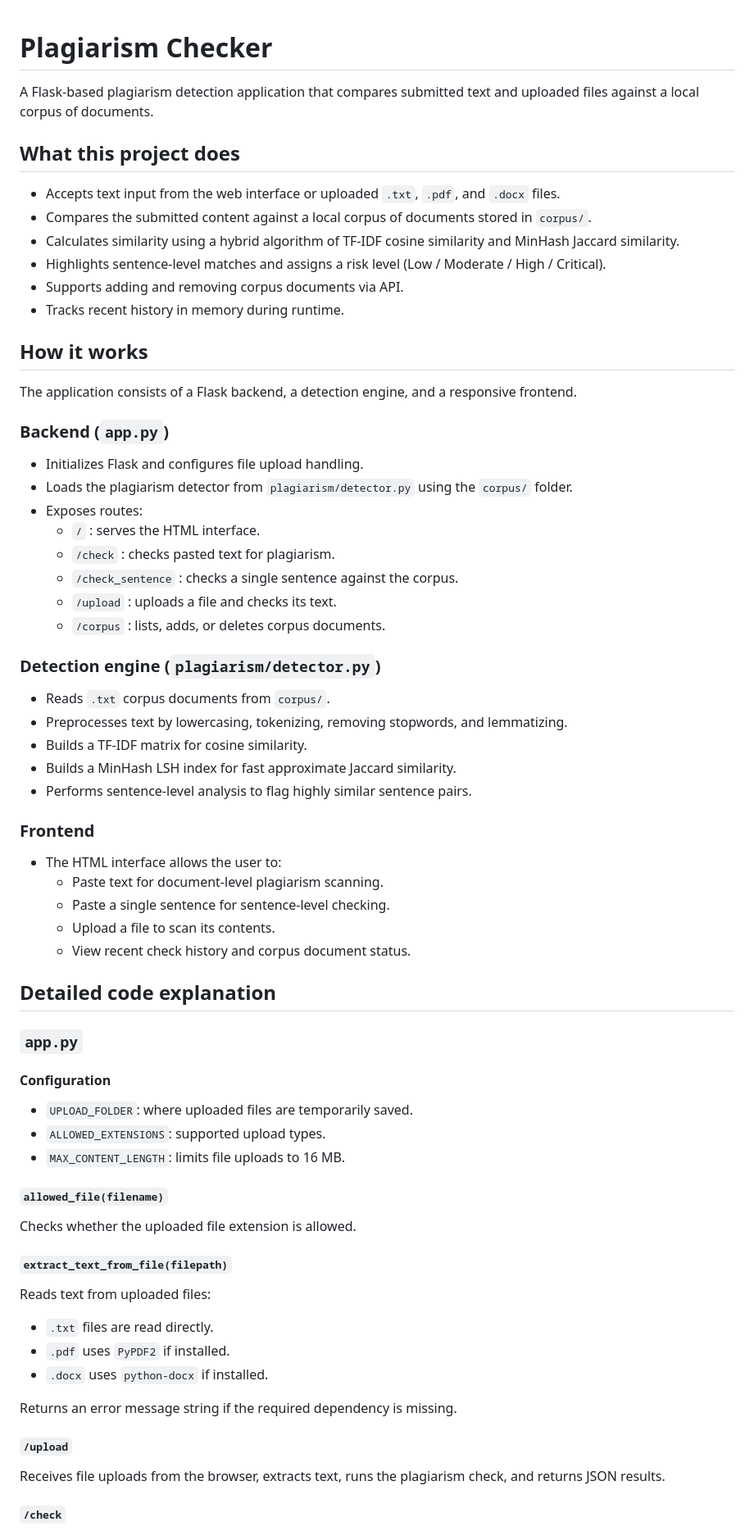
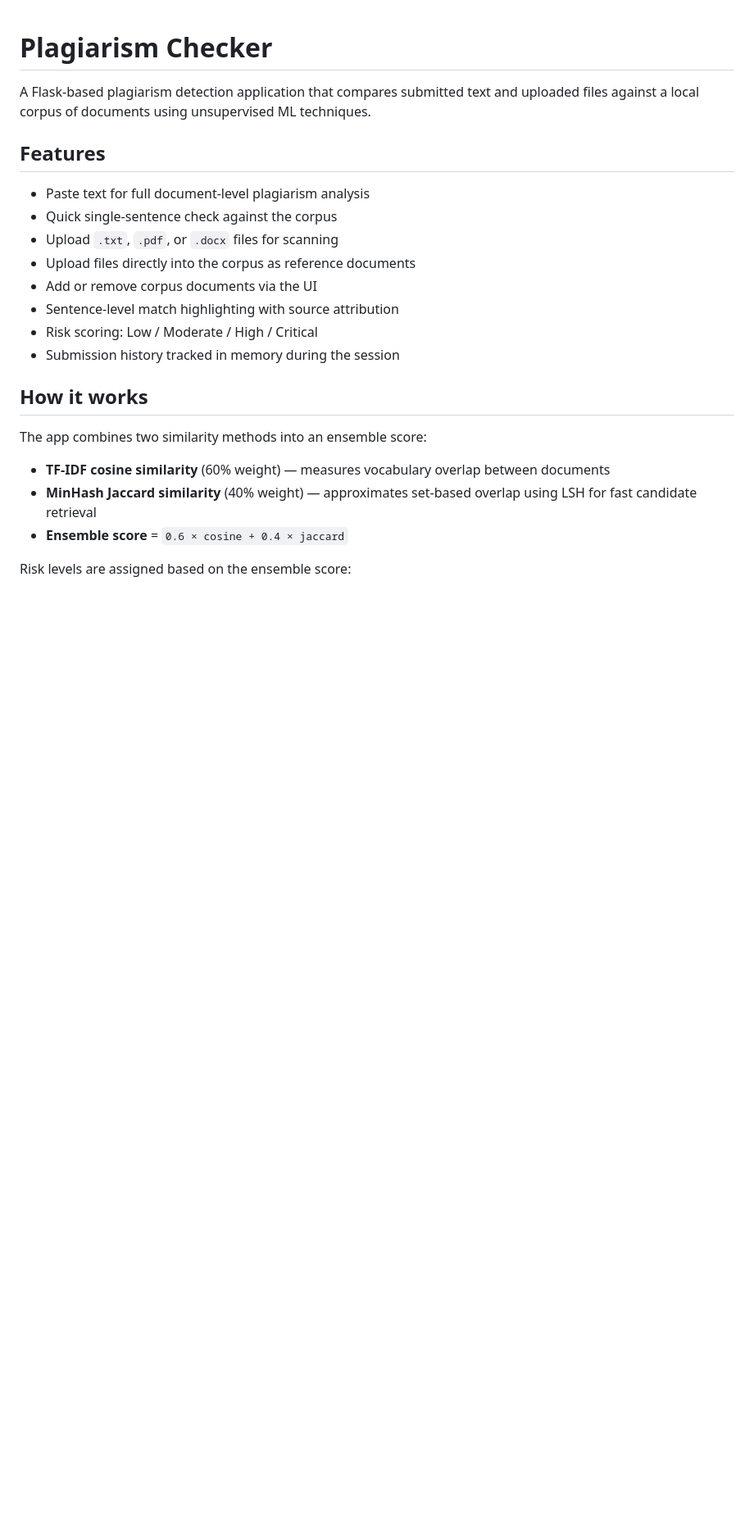
Before and after one commit to ztesfa88-png/Plagiarism-Checker, a Markdown page: README.md, the part around one of its changes. Shown at 82% size. Rendered like a GitHub page; blank space fills up the shorter version.

```diff
--- a/README.md
+++ b/README.md
@@ -1,73 +1,25 @@
 # Plagiarism Checker
 
-A Flask-based plagiarism detection application that compares submitted text and uploaded files against a local corpus of documents.
+A Flask-based plagiarism detection application that compares submitted text and uploaded files against a local corpus of documents using unsupervised ML techniques.
 
-## What this project does
+## Features
 
-- Accepts text input from the web interface or uploaded `.txt`, `.pdf`, and `.docx` files.
-- Compares the submitted content against a local corpus of documents stored in `corpus/`.
-- Calculates similarity using a hybrid algorithm of TF-IDF cosine similarity and MinHash Jaccard similarity.
-- Highlights sentence-level matches and assigns a risk level (Low / Moderate / High / Critical).
-- Supports adding and removing corpus documents via API.
-- Tracks recent history in memory during runtime.
+- Paste text for full document-level plagiarism analysis
+- Quick single-sentence check against the corpus
+- Upload `.txt`, `.pdf`, or `.docx` files for scanning
+- Upload files directly into the corpus as reference documents
+- Add or remove corpus documents via the UI
+- Sentence-level match highlighting with source attribution
+- Risk scoring: Low / Moderate / High / Critical
+- Submission history tracked in memory during the session
 
 ## How it works
 
-The application consists of a Flask backend, a detection engine, and a responsive frontend.
+The app combines two similarity methods into an ensemble score:
 
-### Backend (`app.py`)
+- **TF-IDF cosine similarity** (60% weight) — measures vocabulary overlap between documents
+- **MinHash Jaccard similarity** (40% weight) — approximates set-based overlap using LSH for fast candidate retrieval
+- **Ensemble score** = `0.6 × cosine + 0.4 × jaccard`
 
-- Initializes Flask and configures file upload handling.
-- Loads the plagiarism detector from `plagiarism/detector.py` using the `corpus/` folder.
-- Exposes routes:
-  - `/` : serves the HTML interface.
-  - `/check` : checks pasted text for plagiarism.
-  - `/check_sentence` : checks a single sentence against the corpus.
-  - `/upload` : uploads a file and checks its text.
-  - `/corpus` : lists, adds, or deletes corpus documents.
+Risk levels are assigned based on the ensemble score:
 
-### Detection engine (`plagiarism/detector.py`)
-
-- Reads `.txt` corpus documents from `corpus/`.
-- Preprocesses text by lowercasing, tokenizing, removing stopwords, and lemmatizing.
-- Builds a TF-IDF matrix for cosine similarity.
-- Builds a MinHash LSH index for fast approximate Jaccard similarity.
-- Performs sentence-level analysis to flag highly similar sentence pairs.
-
-### Frontend
-
-- The HTML interface allows the user to:
-  - Paste text for document-level plagiarism scanning.
-  - Paste a single sentence for sentence-level checking.
-  - Upload a file to scan its contents.
-  - View recent check history and corpus document status.
-
-## Detailed code explanation
-
-### `app.py`
-
-#### Configuration
-
-- `UPLOAD_FOLDER`: where uploaded files are temporarily saved.
-- `ALLOWED_EXTENSIONS`: supported upload types.
-- `MAX_CONTENT_LENGTH`: limits file uploads to 16 MB.
-
-#### `allowed_file(filename)`
-
-Checks whether the uploaded file extension is allowed.
-
-#### `extract_text_from_file(filepath)`
-
-Reads text from uploaded files:
-- `.txt` files are read directly.
-- `.pdf` uses `PyPDF2` if installed.
-- `.docx` uses `python-docx` if installed.
-
-Returns an error message string if the required dependency is missing.
-
-#### `/upload`
-
-Receives file uploads from the browser, extracts text, runs the plagiarism check, and returns JSON results.
-
-#### `/check`
-
```
Also changed, not shown: other parts of README.md (+73 -101 lines).
